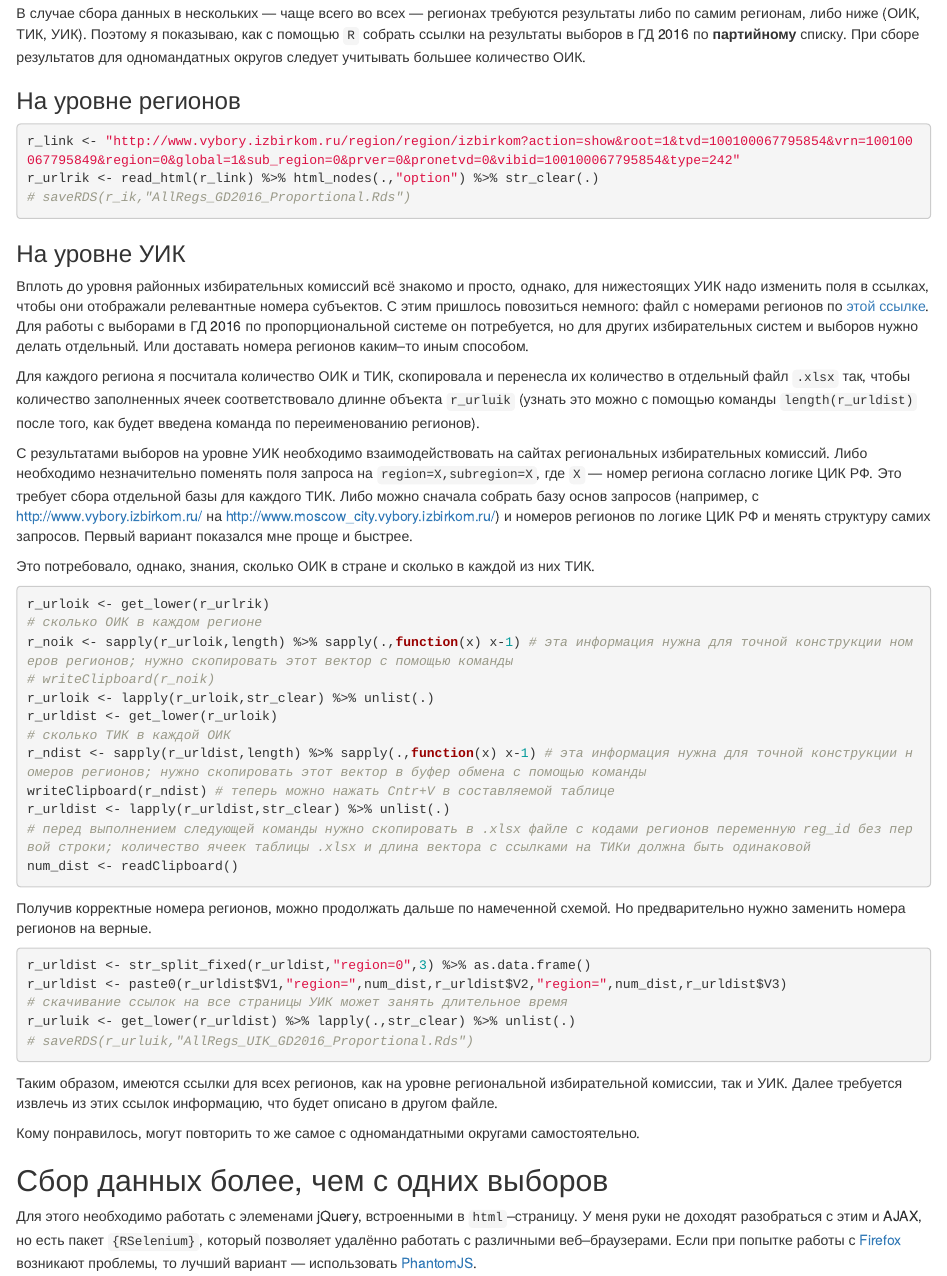
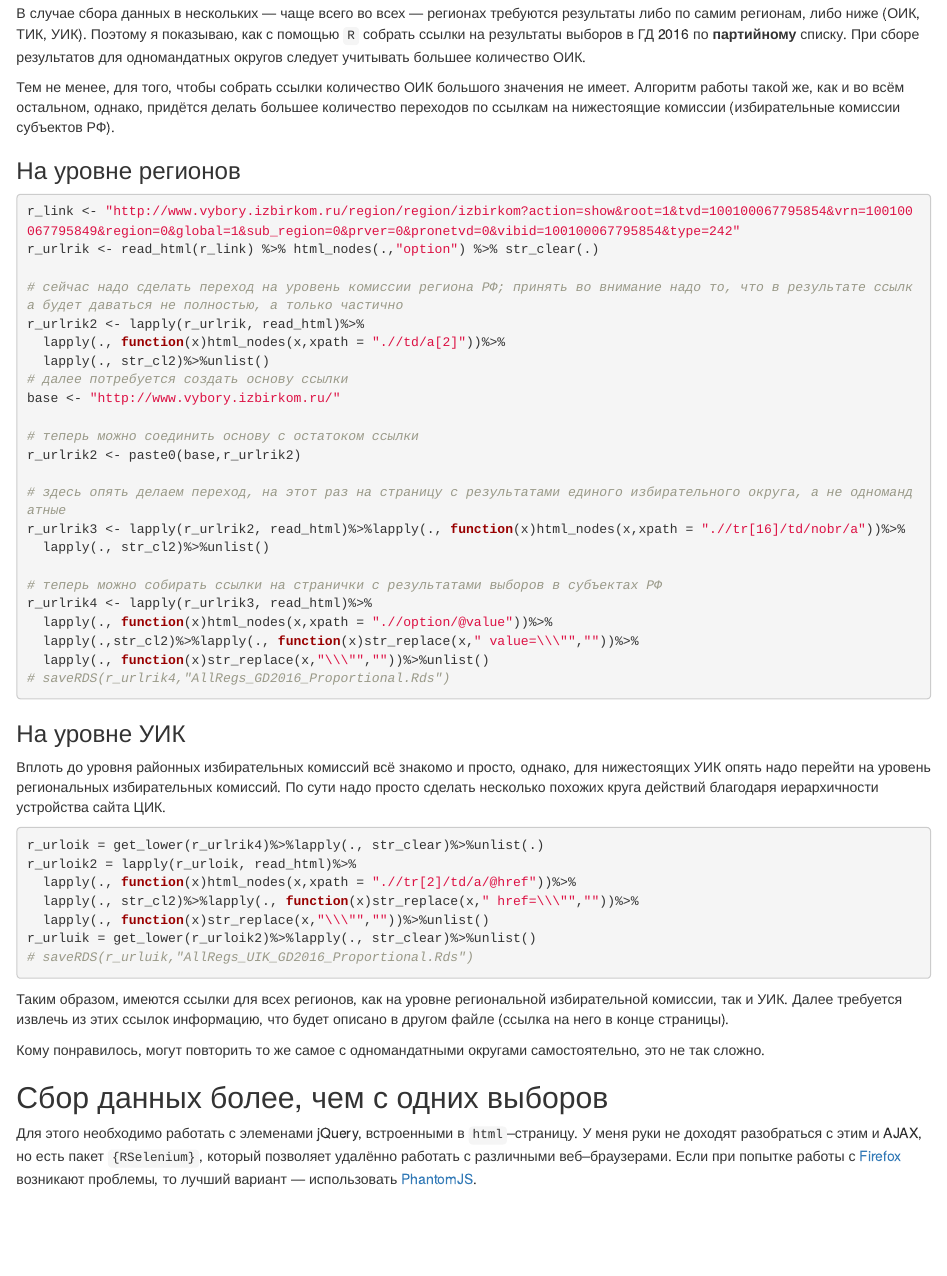
Before and after one commit to bobfromspace/cikrf_scraping, an R Markdown document (link_collection.Rmd): the page in a window 1100 px wide, from 1980 px down. Rendered offline with R 4.5, knitr and Pandoc, with nearby package versions.

Commit message:
upd reg & uik links
simple code for rus regs and uiks

````diff
--- a/link_collection.Rmd
+++ b/link_collection.Rmd
@@ -83,52 +83,53 @@ p_urluik <- get_lower(p_urldist) %>% lapply(.,str_clear) %>% unlist(.)
 ## Сбор данных в нескольких регионах
 В случае сбора данных в нескольких --- чаще всего во всех --- регионах требуются результаты либо по самим регионам, либо ниже (ОИК, ТИК, УИК). Поэтому я показываю, как с помощью `R` собрать ссылки на результаты выборов в ГД 2016 по __партийному__ списку. При сборе результатов для одномандатных округов следует учитывать большее количество ОИК.
 
+Тем не менее, для того, чтобы собрать ссылки количество ОИК большого значения не имеет. Алгоритм работы такой же, как и во всём остальном, однако, придётся делать большее количество переходов по ссылкам на нижестоящие комиссии (избирательные комиссии субъектов РФ).
+
 ### На уровне регионов
 
 ```r
 r_link <- "http://www.vybory.izbirkom.ru/region/region/izbirkom?action=show&root=1&tvd=100100067795854&vrn=100100067795849&region=0&global=1&sub_region=0&prver=0&pronetvd=0&vibid=100100067795854&type=242"
 r_urlrik <- read_html(r_link) %>% html_nodes(.,"option") %>% str_clear(.)
-# saveRDS(r_ik,"AllRegs_GD2016_Proportional.Rds")
+
+# сейчас надо сделать переход на уровень комиссии региона РФ; принять во внимание надо то, что в результате ссылка будет даваться не полностью, а только частично
+r_urlrik2 <- lapply(r_urlrik, read_html)%>%
+  lapply(., function(x)html_nodes(x,xpath = ".//td/a[2]"))%>%
+  lapply(., str_cl2)%>%unlist()
+# далее потребуется создать основу ссылки
+base <- "http://www.vybory.izbirkom.ru/"
+
+# теперь можно соединить основу с остатоком ссылки
+r_urlrik2 <- paste0(base,r_urlrik2)
+
+# здесь опять делаем переход, на этот раз на страницу с результатами единого избирательного округа, а не одномандатные
+r_urlrik3 <- lapply(r_urlrik2, read_html)%>%lapply(., function(x)html_nodes(x,xpath = ".//tr[16]/td/nobr/a"))%>%
+  lapply(., str_cl2)%>%unlist()
+
+# теперь можно собирать ссылки на странички с результатами выборов в субъектах РФ
+r_urlrik4 <- lapply(r_urlrik3, read_html)%>%
+  lapply(., function(x)html_nodes(x,xpath = ".//option/@value"))%>%
+  lapply(.,str_cl2)%>%lapply(., function(x)str_replace(x," value=\\\"",""))%>%
+  lapply(., function(x)str_replace(x,"\\\"",""))%>%unlist()
+# saveRDS(r_urlrik4,"AllRegs_GD2016_Proportional.Rds")
 ```
 
 ### На уровне УИК
 
-Вплоть до уровня районных избирательных комиссий всё знакомо и просто, однако, для нижестоящих УИК надо изменить поля в ссылках, чтобы они отображали релевантные номера субъектов. С этим пришлось повозиться немного: файл с номерами регионов по [этой ссылке](https://1drv.ms/x/s!AsB08ZBv5_PG3m0FswVKX2BxYyXV "Файл, содержащий коды регионов на сайте ЦИК РФ"). Для работы с выборами в ГД 2016 по пропорциональной системе он потребуется, но для других избирательных систем и выборов нужно делать отдельный. Или доставать номера регионов каким--то иным способом.
-
-Для каждого региона я посчитала количество ОИК и ТИК, скопировала и перенесла их количество в отдельный файл `.xlsx` так, чтобы количество заполненных ячеек соответствовало длинне объекта `r_urluik` (узнать это можно с помощью команды `length(r_urldist)` после того, как будет введена команда по переименованию регионов).
-
-С результатами выборов на уровне УИК необходимо взаимодействовать на сайтах региональных избирательных комиссий. Либо необходимо незначительно поменять поля запроса на `region=X,subregion=X`, где `X` --- номер региона согласно логике ЦИК РФ. Это требует сбора отдельной базы для каждого ТИК. Либо можно сначала собрать базу основ запросов (например, с [http://www.vybory.izbirkom.ru/](http://www.vybory.izbirkom.ru/) на [http://www.moscow_city.vybory.izbirkom.ru/](http://www.moscow_city.vybory.izbirkom.ru/)) и номеров регионов по логике ЦИК РФ и менять структуру самих запросов. Первый вариант показался мне проще и быстрее.
-
-Это потребовало, однако, знания, сколько ОИК в стране и сколько в каждой из них ТИК.
+Вплоть до уровня районных избирательных комиссий всё знакомо и просто, однако, для нижестоящих УИК опять надо перейти на уровень региональных избирательных комиссий. По сути надо просто сделать несколько похожих круга действий благодаря иерархичности устройства сайта ЦИК.
 
 ```r
-r_urloik <- get_lower(r_urlrik)
-# сколько ОИК в каждом регионе
-r_noik <- sapply(r_urloik,length) %>% sapply(.,function(x) x-1) # эта информация нужна для точной конструкции номеров регионов; нужно скопировать этот вектор с помощью команды
-# writeClipboard(r_noik)
-r_urloik <- lapply(r_urloik,str_clear) %>% unlist(.)
-r_urldist <- get_lower(r_urloik)
-# сколько ТИК в каждой ОИК
-r_ndist <- sapply(r_urldist,length) %>% sapply(.,function(x) x-1) # эта информация нужна для точной конструкции номеров регионов; нужно скопировать этот вектор в буфер обмена с помощью команды
-writeClipboard(r_ndist) # теперь можно нажать Cntr+V в составляемой таблице
-r_urldist <- lapply(r_urldist,str_clear) %>% unlist(.)
-# перед выполнением следующей команды нужно скопировать в .xlsx файле с кодами регионов переменную reg_id без первой строки; количество ячеек таблицы .xlsx и длина вектора с ссылками на ТИКи должна быть одинаковой
-num_dist <- readClipboard()
-```
-
-Получив корректные номера регионов, можно продолжать дальше по намеченной схемой. Но предварительно нужно заменить номера регионов на верные.
-
-```r
-r_urldist <- str_split_fixed(r_urldist,"region=0",3) %>% as.data.frame()
-r_urldist <- paste0(r_urldist$V1,"region=",num_dist,r_urldist$V2,"region=",num_dist,r_urldist$V3)
-# скачивание ссылок на все страницы УИК может занять длительное время
-r_urluik <- get_lower(r_urldist) %>% lapply(.,str_clear) %>% unlist(.)
+r_urloik = get_lower(r_urlrik4)%>%lapply(., str_clear)%>%unlist(.)
+r_urloik2 = lapply(r_urloik, read_html)%>%
+  lapply(., function(x)html_nodes(x,xpath = ".//tr[2]/td/a/@href"))%>%
+  lapply(., str_cl2)%>%lapply(., function(x)str_replace(x," href=\\\"",""))%>%
+  lapply(., function(x)str_replace(x,"\\\"",""))%>%unlist()
+r_urluik = get_lower(r_urloik2)%>%lapply(., str_clear)%>%unlist()
 # saveRDS(r_urluik,"AllRegs_UIK_GD2016_Proportional.Rds")
 ```
 
-Таким образом, имеются ссылки для всех регионов, как на уровне региональной избирательной комиссии, так и УИК. Далее требуется извлечь из этих ссылок информацию, что будет описано в другом файле.
+Таким образом, имеются ссылки для всех регионов, как на уровне региональной избирательной комиссии, так и УИК. Далее требуется извлечь из этих ссылок информацию, что будет описано в другом файле (ссылка на него в конце страницы).
 
-Кому понравилось, могут повторить то же самое с одномандатными округами самостоятельно.
+Кому понравилось, могут повторить то же самое с одномандатными округами самостоятельно, это не так сложно.
 
 ## Сбор данных более, чем с одних выборов
 
````
